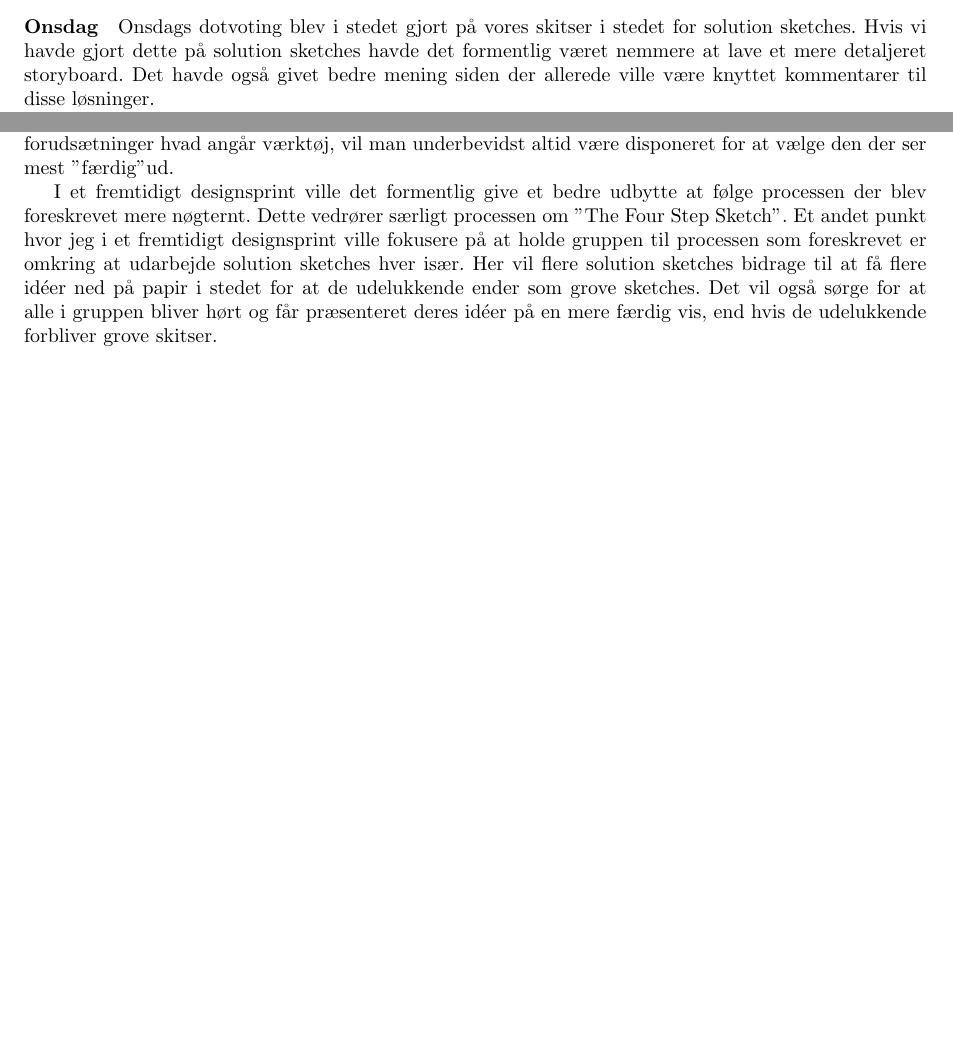
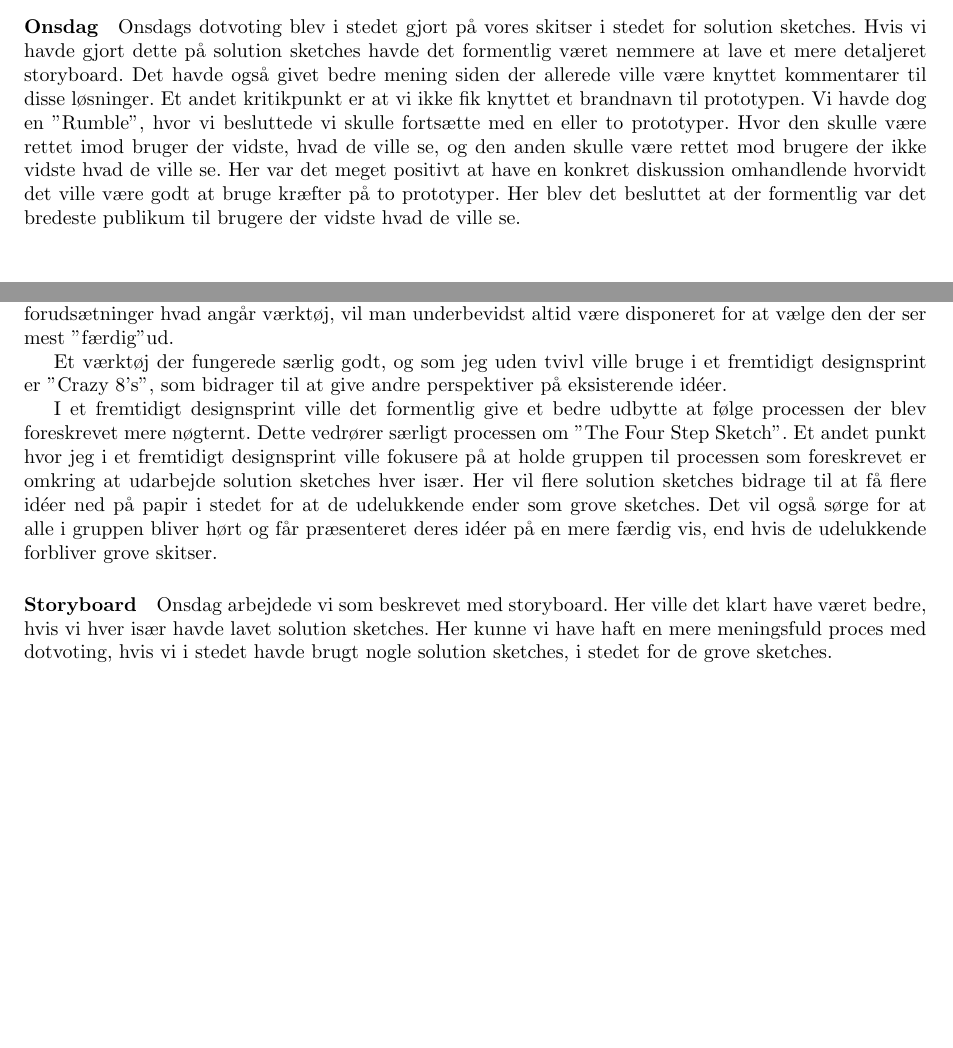
Before and after one commit to PeterRatgen/hci, a LaTeX problem sheet (assignment/assignment.tex): two parts of pages 1 and 2 of 2, joined at a grey line, cut so that both start at the same text, the shorter picture padded with empty space. Compiled offline with pdfLaTeX.

Commit message:
additions

```diff
--- a/assignment/assignment.tex
+++ b/assignment/assignment.tex
@@ -96,6 +96,14 @@ Onsdags dotvoting blev i stedet gjort på vores skitser i stedet for solution
 sketches. Hvis vi havde gjort dette på solution sketches havde det formentlig
 været nemmere at lave et mere detaljeret storyboard. Det havde også givet bedre
 mening siden der allerede ville være knyttet kommentarer til disse løsninger.
+Et andet kritikpunkt er at vi ikke fik knyttet et brandnavn til prototypen. Vi
+havde dog en "Rumble", hvor vi besluttede vi skulle fortsætte med en eller to
+prototyper. Hvor den skulle være rettet imod bruger der vidste, hvad de ville
+se, og den anden skulle være rettet mod brugere der ikke vidste hvad de ville
+se. Her var det meget positivt at have en konkret diskussion omhandlende
+hvorvidt det ville være godt at bruge kræfter på to prototyper. Her blev det
+besluttet at der formentlig var det bredeste publikum til brugere der vidste
+hvad de ville se.
 
 Storyboardet var en gode måde at visualisere brugerens flow på vores side.
 Storyboardet gav et godt overblik, selvom det ikke var meget specifikt, hvad
@@ -146,6 +154,10 @@ farvetuscher eller lignende, således at alle kan deltage på samme fod. For hvi
 ikke alle deltager med de sammen forudsætninger hvad angår værktøj, vil man
 underbevidst altid være disponeret for at vælge den der ser mest "færdig" ud.
 
+Et værktøj der fungerede særlig godt, og som jeg uden tvivl ville bruge i et
+fremtidigt designsprint er "Crazy 8's", som bidrager til at give andre
+perspektiver på eksisterende idéer.
+
 I et fremtidigt designsprint ville det formentlig give et bedre udbytte at følge
 processen der blev foreskrevet mere nøgternt. Dette vedrører særligt processen
 om "The Four Step Sketch". Et andet punkt hvor jeg i et fremtidigt designsprint
@@ -156,4 +168,10 @@ grove sketches. Det vil også sørge for at alle i gruppen bliver hørt og får
 præsenteret deres idéer på en mere færdig vis, end hvis de udelukkende forbliver
 grove skitser.
 
+\paragraph{Storyboard} Onsdag arbejdede vi som beskrevet med storyboard. Her
+ville det klart have været bedre, hvis vi hver især havde lavet solution
+sketches. Her kunne vi have haft en mere meningsfuld proces med dotvoting, hvis
+vi i stedet havde brugt nogle solution sketches, i stedet for de grove sketches.
+
+
 \end{document}
```
